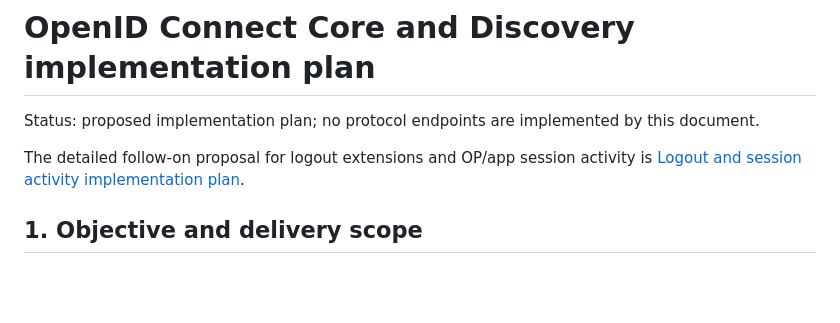
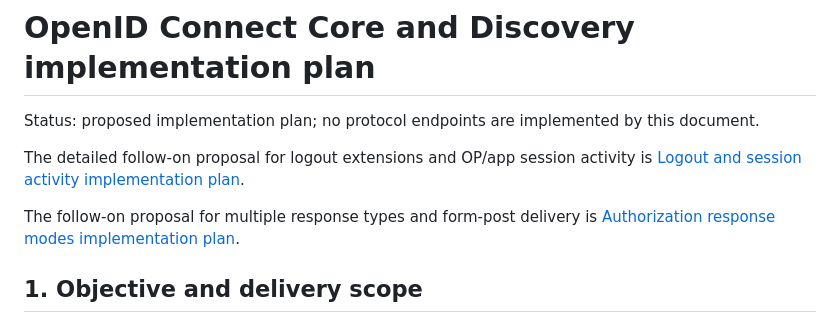
Before and after one commit to prasenjit-net/opened-connect-server, a Markdown page: OIDC_IMPLEMENTATION_PLAN.md, the part around the change. GitHub-like rendering; blank space fills up the shorter version.

Commit message:
docs: plan authorization response modes

```diff
--- a/OIDC_IMPLEMENTATION_PLAN.md
+++ b/OIDC_IMPLEMENTATION_PLAN.md
@@ -3,6 +3,8 @@
 Status: proposed implementation plan; no protocol endpoints are implemented by this document.
 
 The detailed follow-on proposal for logout extensions and OP/app session activity is [Logout and session activity implementation plan](LOGOUT_IMPLEMENTATION_PLAN.md).
+
+The follow-on proposal for multiple response types and form-post delivery is [Authorization response modes implementation plan](AUTHORIZATION_RESPONSE_MODES_IMPLEMENTATION_PLAN.md).
 
 ## 1. Objective and delivery scope
 
```
Also changed, not shown: AUTHORIZATION_RESPONSE_MODES_IMPLEMENTATION_PLAN.md (added, +128 -0 lines).
